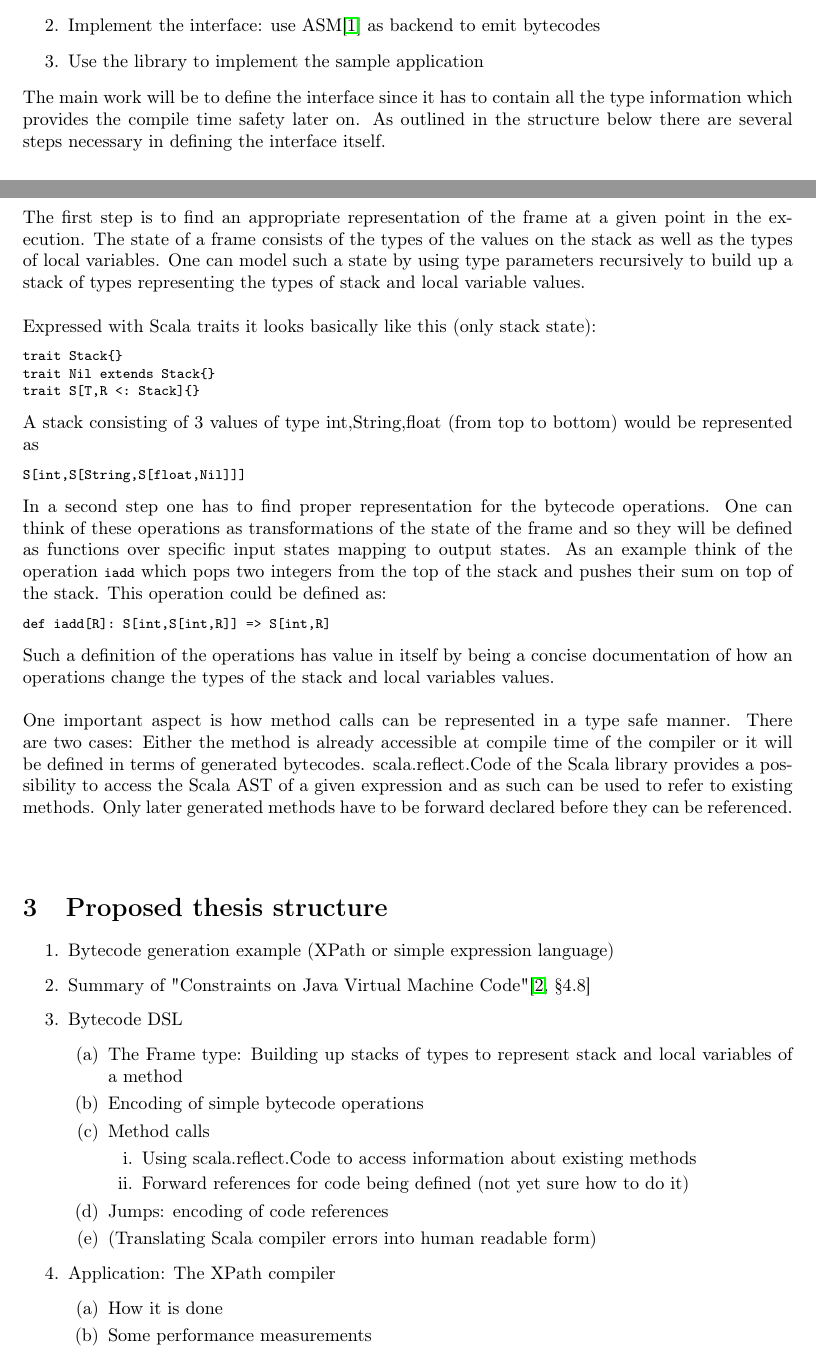
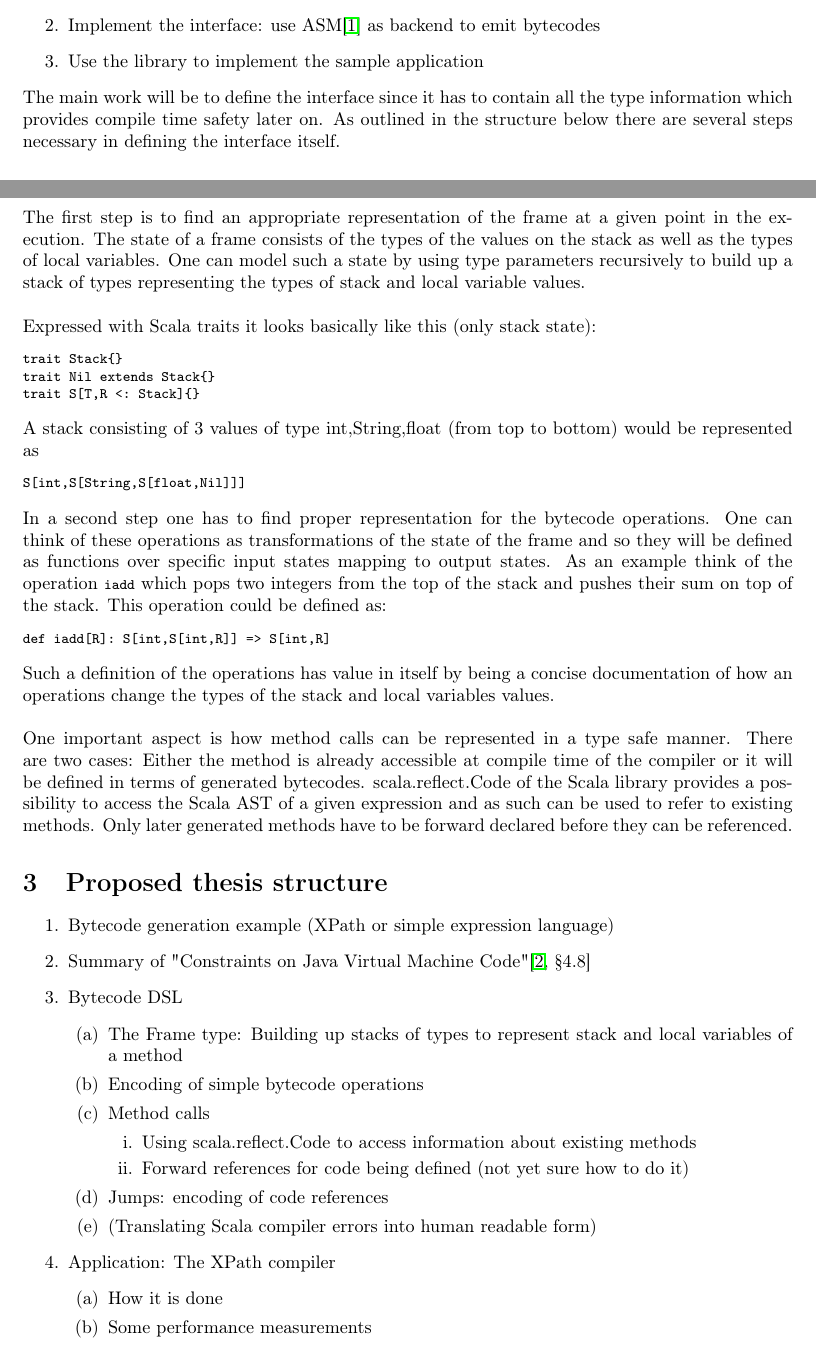
Before and after one commit to jrudolph/bytecode, a LaTeX document (proposal.tex): two parts of pages 1 and 2 of 3, joined at a grey line, cut so that both start at the same text. Compiled offline with pdfLaTeX; the source files are stored in an older character set and shown here as Unicode.

Commit message:
small changes

```diff
--- a/proposal.tex
+++ b/proposal.tex
@@ -98,8 +98,8 @@ Bird's eye view:
 \item Use the library to implement the sample application
 \end{enumerate}
 The main work will be to define the interface since it has to contain
-all the type information which provides the compile time safety later
-on. As outlined in the structure below there are several steps
+all the type information which provides compile time safety later on.
+As outlined in the structure below there are several steps
 necessary in defining the interface itself. \\\\
 The first step is to find an appropriate representation of the frame
 at a given point in the execution. The state of a frame consists of
@@ -140,8 +140,7 @@ terms of generated bytecodes.  scala.reflect.Code of the Scala library
 provides a possibility to access the Scala AST of a given expression
 and as such can be used to refer to existing methods. Only later
 generated methods have to be forward declared before they can be
-referenced.\\\\
-
+referenced.
 
 \section{Proposed thesis structure}
 \begin{enumerate}
```
